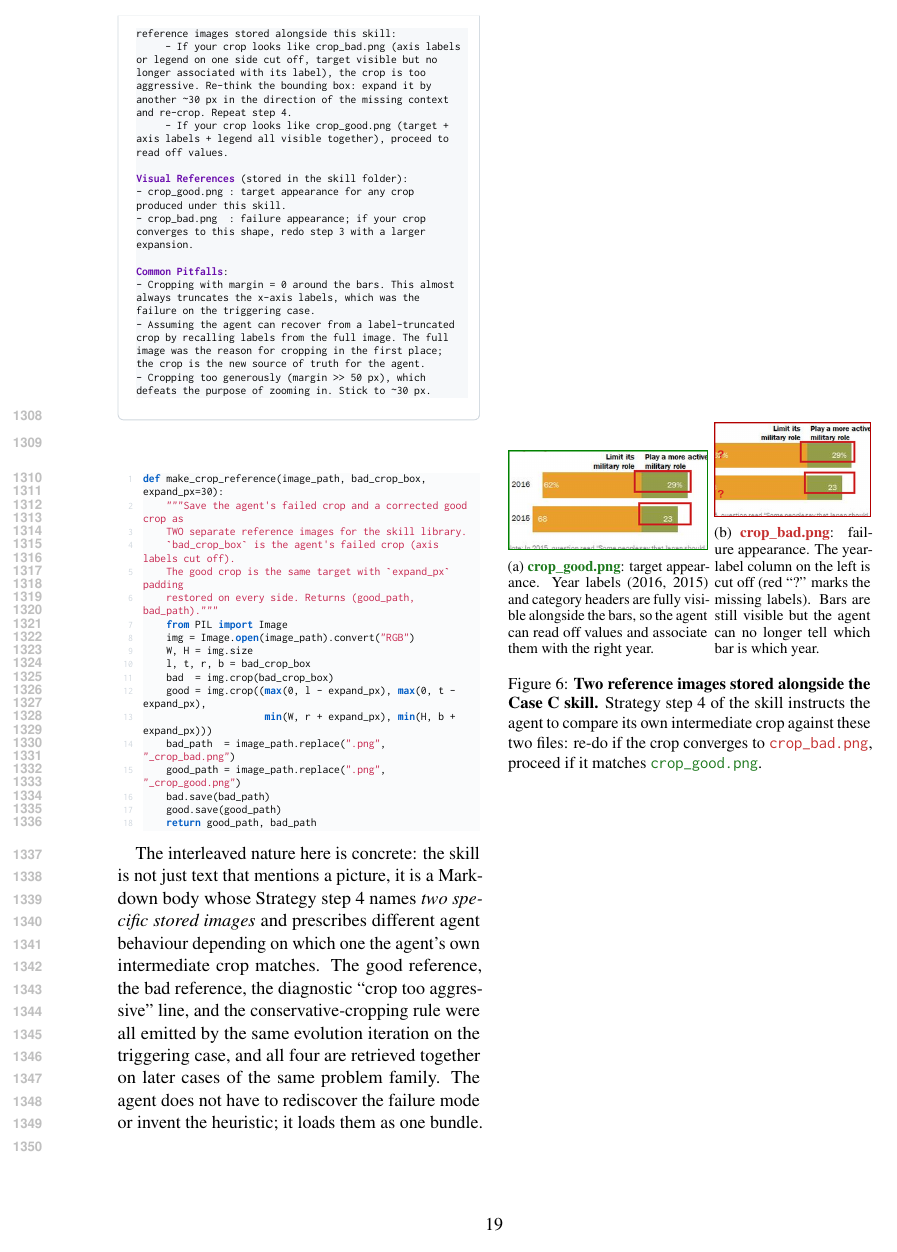
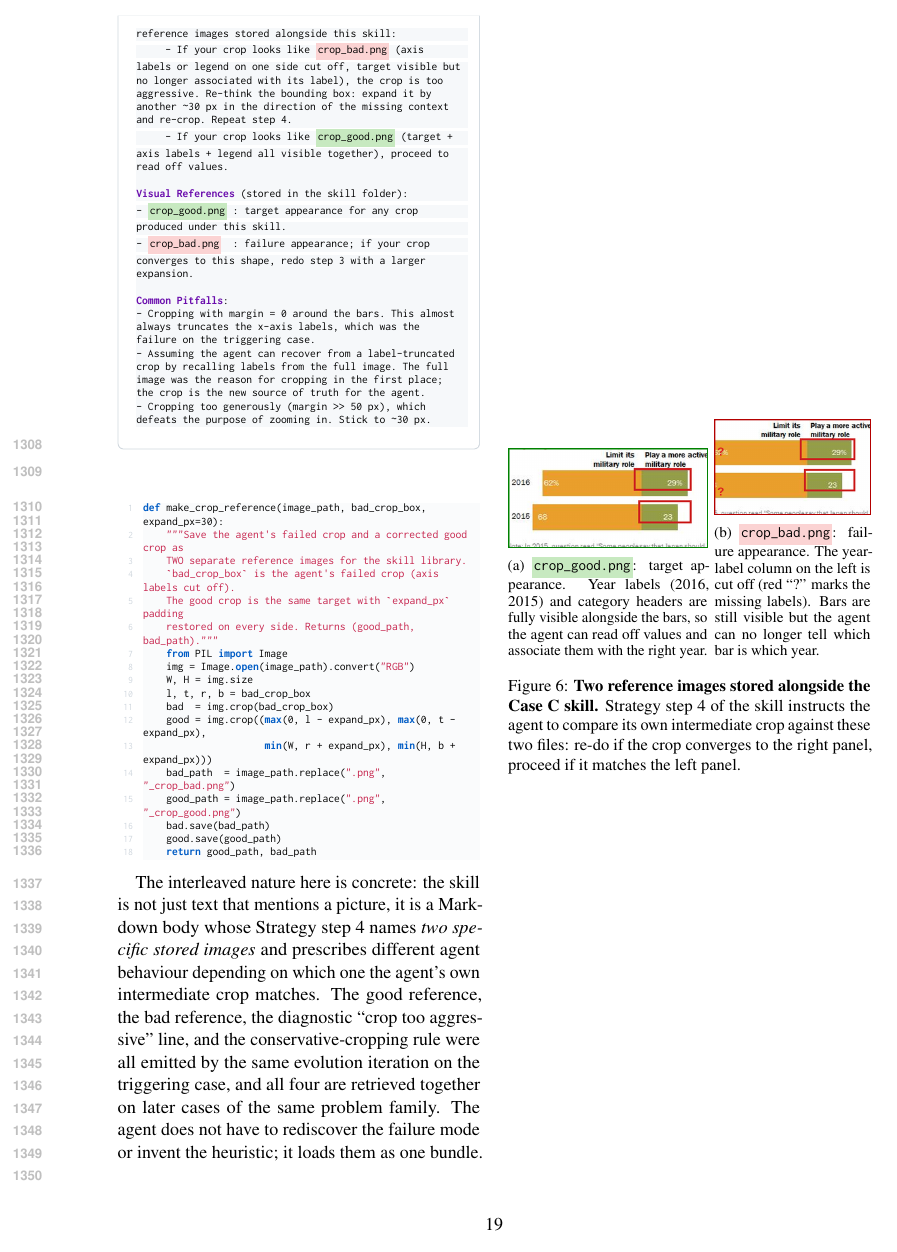
Before and after one commit to Xxxxxsun/vlm_agent_paper, a LaTeX paper (main.tex, which reads sections/A_appendix.tex): page 19 of 19. Compiled offline with pdfLaTeX.

Commit message:
Case C polish v2: background highlighting (not foreground colour) for skill ref tokens and subcaptions only; figure [!t] to discourage column-bottom placement
Three corrections to the previous round:

1. The figure still had a large blank above it. `[t]` proved
   insufficient because LaTeX was deferring the figure to the
   bottom of a later column. Bumped to `[!t]` so LaTeX is told to
   override its usual aesthetic constraints when placing.

2. The reference colour was set as foreground (red/green text)
   in the previous round. Author wanted background highlighting --
   the "marker pen" effect with a coloured cell behind the text.
   Switched to `\colorbox` based highlighting:
     - Defined two light pastel colours, refgoodbg (#C7E9C0) and
       refbadbg (#FBD3D3) -- backgrounds chosen light so the
       black-on-light contrast stays readable.
     - Added two helper macros, \hlgood{...} and \hlbad{...},
       which wrap content in \colorbox with \fboxsep tightened
       to 1.2pt so the highlights look tight rather than puffy.
     - In the mdskill listing style, used `literate` substitution
       to make `crop_good.png` and `crop_bad.png` render via
       \hlgood / \hlbad respectively. This applies the
       highlight wherever those tokens appear in any mdskill
       listing.

3. The previous round added colour-tinted file names in BOTH the
   per-subfigure subcaptions AND the umbrella figure caption.
   Author wanted the highlight only in:
     - the skill listing body (covered by point 2), and
     - the (a) / (b) subcaptions
   not the umbrella caption. Subcaption file names now use
   \hlgood / \hlbad highlight; the umbrella caption uses plain
   "the right panel" / "the left panel" phrasing instead of
   colour-tagged file names.

Net effect: a reader's eye can track the same green highlight
from `crop_good.png` in the skill listing to the same
`crop_good.png` in subcaption (a), and the same red highlight
from `crop_bad.png` in the skill listing to subcaption (b),
without colour leaking into the umbrella caption.

Co-Authored-By: Claude Opus 4.7 (1M context) <noreply@anthropic.com>

```diff
--- a/main.tex
+++ b/main.tex
@@ -108,13 +112,6 @@
   commentstyle=\color{skillhdr}\bfseries,
   morekeywords={When-to-Use,Strategy,Common,Pitfalls,Visual,Anchor,References,Skill,Trigger},
   keywordstyle=\color{skillem}\bfseries,
-  classoffset=1,
-  morekeywords={crop_bad.png},
-  keywordstyle=\color{refbad}\bfseries,
-  classoffset=2,
-  morekeywords={crop_good.png},
-  keywordstyle=\color{refgood}\bfseries,
-  classoffset=0,
   breaklines=true,
   breakatwhitespace=true,
   breakautoindent=false,
@@ -124,7 +121,10 @@
   columns=fullflexible,
   keepspaces=true,
   showstringspaces=false,
-  xleftmargin=4pt
+  xleftmargin=4pt,
+  literate=%
+    {crop_good.png}{{\hlgood{\texttt{crop\_good.png}}}}{13}%
+    {crop_bad.png}{{\hlbad{\texttt{crop\_bad.png}}}}{12}%
 }
 
 % Back-compat: keep old name as an alias to mdskill
--- a/sections/A_appendix.tex
+++ b/sections/A_appendix.tex
@@ -842,30 +842,29 @@ def make_crop_reference(image_path, bad_crop_box, expand_px=30):
     return good_path, bad_path
 \end{lstlisting}
 
-\begin{figure}[t]
+\begin{figure}[!t]
 \centering
 \begin{subfigure}{0.55\columnwidth}
   \centering
   \includegraphics[width=\linewidth]{figures/crop_good.png}
-  \caption{\textcolor{refgood}{\textbf{crop\_good.png}}: target appearance. Year labels
-  (2016, 2015) and category headers are fully visible alongside the bars, so the agent
-  can read off values and associate them with the right year.}
+  \caption{\hlgood{\texttt{crop\_good.png}}: target appearance. Year labels (2016, 2015)
+  and category headers are fully visible alongside the bars, so the agent can read off
+  values and associate them with the right year.}
   \label{fig:crop_good}
 \end{subfigure}\hfill
 \begin{subfigure}{0.43\columnwidth}
   \centering
   \includegraphics[width=\linewidth]{figures/crop_bad.png}
-  \caption{\textcolor{refbad}{\textbf{crop\_bad.png}}: failure appearance. The year-label
-  column on the left is cut off (red ``?'' marks the missing labels). Bars are still
-  visible but the agent can no longer tell which bar is which year.}
+  \caption{\hlbad{\texttt{crop\_bad.png}}: failure appearance. The year-label column on
+  the left is cut off (red ``?'' marks the missing labels). Bars are still visible but
+  the agent can no longer tell which bar is which year.}
   \label{fig:crop_bad}
 \end{subfigure}
 \caption{%
   \textbf{Two reference images stored alongside the Case~C skill.}
   Strategy step~4 of the skill instructs the agent to compare its own intermediate crop
-  against these two files: re-do if the crop converges to
-  \textcolor{refbad}{\texttt{crop\_bad.png}}, proceed if it matches
-  \textcolor{refgood}{\texttt{crop\_good.png}}.
+  against these two files: re-do if the crop converges to the right panel, proceed if
+  it matches the left panel.
 }
 \label{fig:chartqa_visual_anchor}
 \end{figure}
```
Also changed, not shown: main.tex (12 more changed lines), 3 other files.
